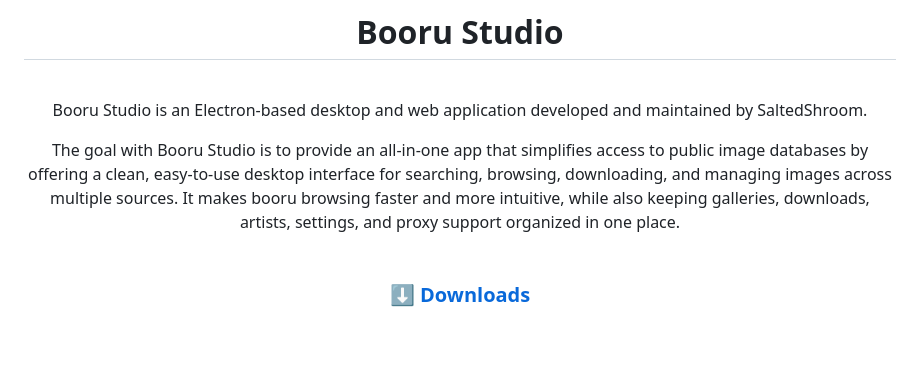
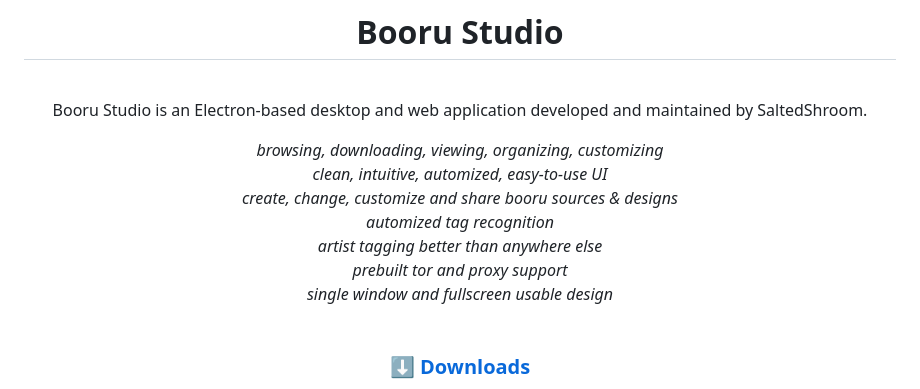
Before and after one commit to SaltedShroom/Booru-Studio, a Markdown page: README.md, the part around the change. Drawn GitHub-style; blank space fills up the shorter version.

```diff
--- a/README.md
+++ b/README.md
@@ -15,7 +15,13 @@
 
 Booru Studio is an Electron-based desktop and web application developed and maintained by SaltedShroom.
 
-The goal with Booru Studio is to provide an all-in-one app that simplifies access to public image databases by offering a clean, easy-to-use desktop interface for searching, browsing, downloading, and managing images across multiple sources. It makes booru browsing faster and more intuitive, while also keeping galleries, downloads, artists, settings, and proxy support organized in one place.
+<em>browsing, downloading, viewing, organizing, customizing</em><br>
+<em>clean, intuitive, automized, easy-to-use UI</em><br>
+<em>create, change, customize and share booru sources &amp; designs</em><br>
+<em>automized tag recognition</em><br>
+<em>artist tagging better than anywhere else</em><br>
+<em>prebuilt tor and proxy support</em><br>
+<em>single window and fullscreen usable design</em>
 <br>
 <br>
 ### <a href="https://github.com/SaltedShroom/Booru-Studio/releases">⬇️ Downloads</a>
```
